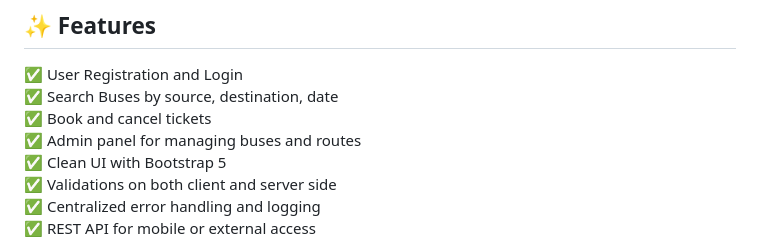
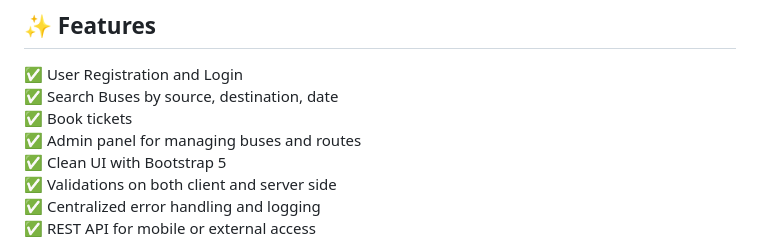
Before and after one commit to Web-Dev-Kombee/BusBookingSystem, a Markdown page: README.md, the part around one of its changes. Rendered like a GitHub page.

```diff
--- a/README.md
+++ b/README.md
@@ -18,7 +18,7 @@ BusBookingSystem/
 
 ✅ User Registration and Login
 ✅ Search Buses by source, destination, date
-✅ Book and cancel tickets
+✅ Book tickets
 ✅ Admin panel for managing buses and routes
 ✅ Clean UI with Bootstrap 5
 ✅ Validations on both client and server side
```
Also changed, not shown: other parts of README.md (+1 -1 lines).
